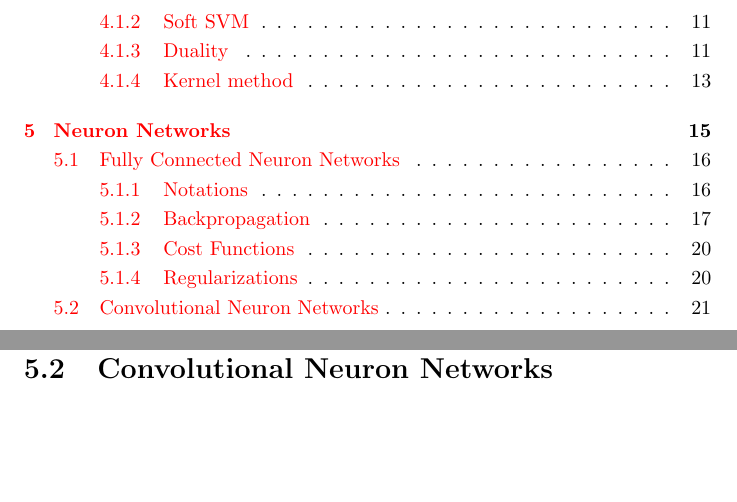
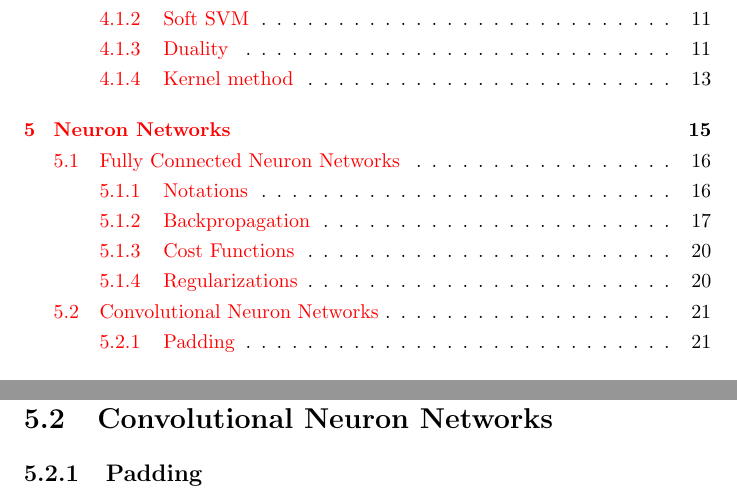
Before and after one commit to DeepWalter/ml-notes, a LaTeX thesis (machine_learning.tex, which reads part_1/nn/cnn.tex): two parts of pages 3 and 25 of 59, joined at a grey line, cut so that both start at the same text, the shorter picture padded with empty space. Compiled offline with pdfLaTeX.

Commit message:
Add cnn.

```diff
--- a/part_1/nn/cnn.tex
+++ b/part_1/nn/cnn.tex
@@ -1 +1,3 @@
 \section{Convolutional Neuron Networks}
+
+\subsection{Padding}
```
